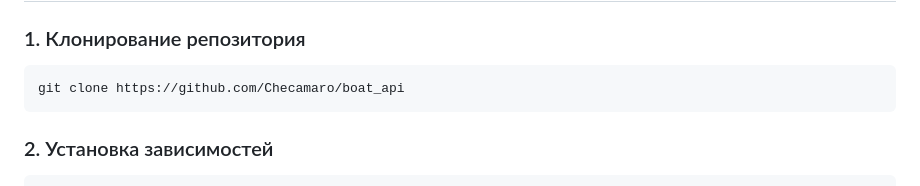
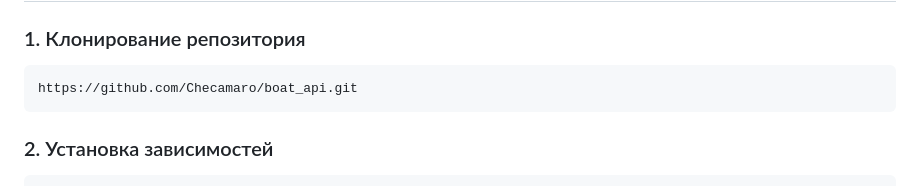
Before and after one commit to Checamaro/boat_api, a Markdown page: README.md, the part around the change. GitHub-like rendering.

````diff
--- a/README.md
+++ b/README.md
@@ -34,7 +34,7 @@ boat_api/
 
 ### 1. Клонирование репозитория
 ```sh
-git clone https://github.com/Checamaro/boat_api
+https://github.com/Checamaro/boat_api.git
 ```
 
 ### 2. Установка зависимостей
````
